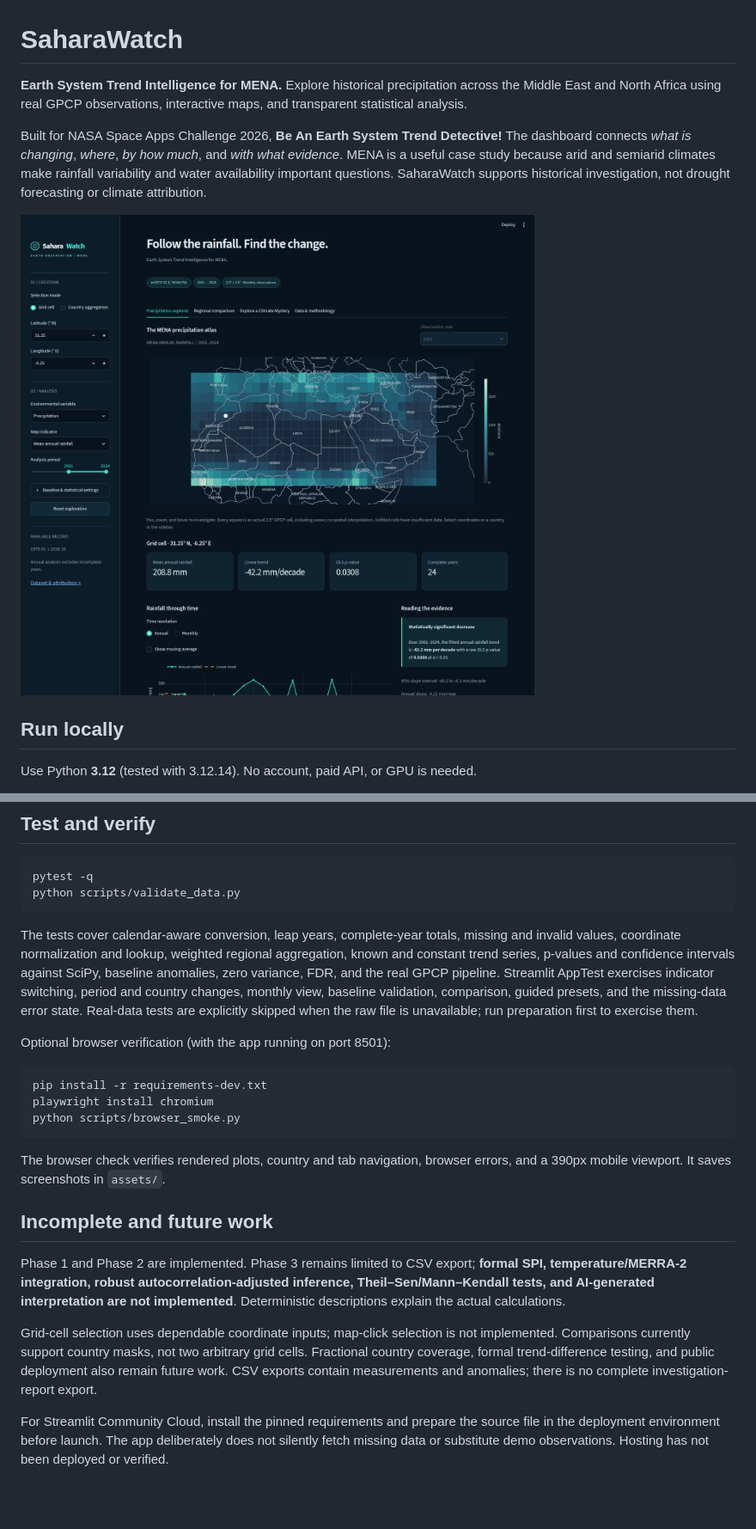
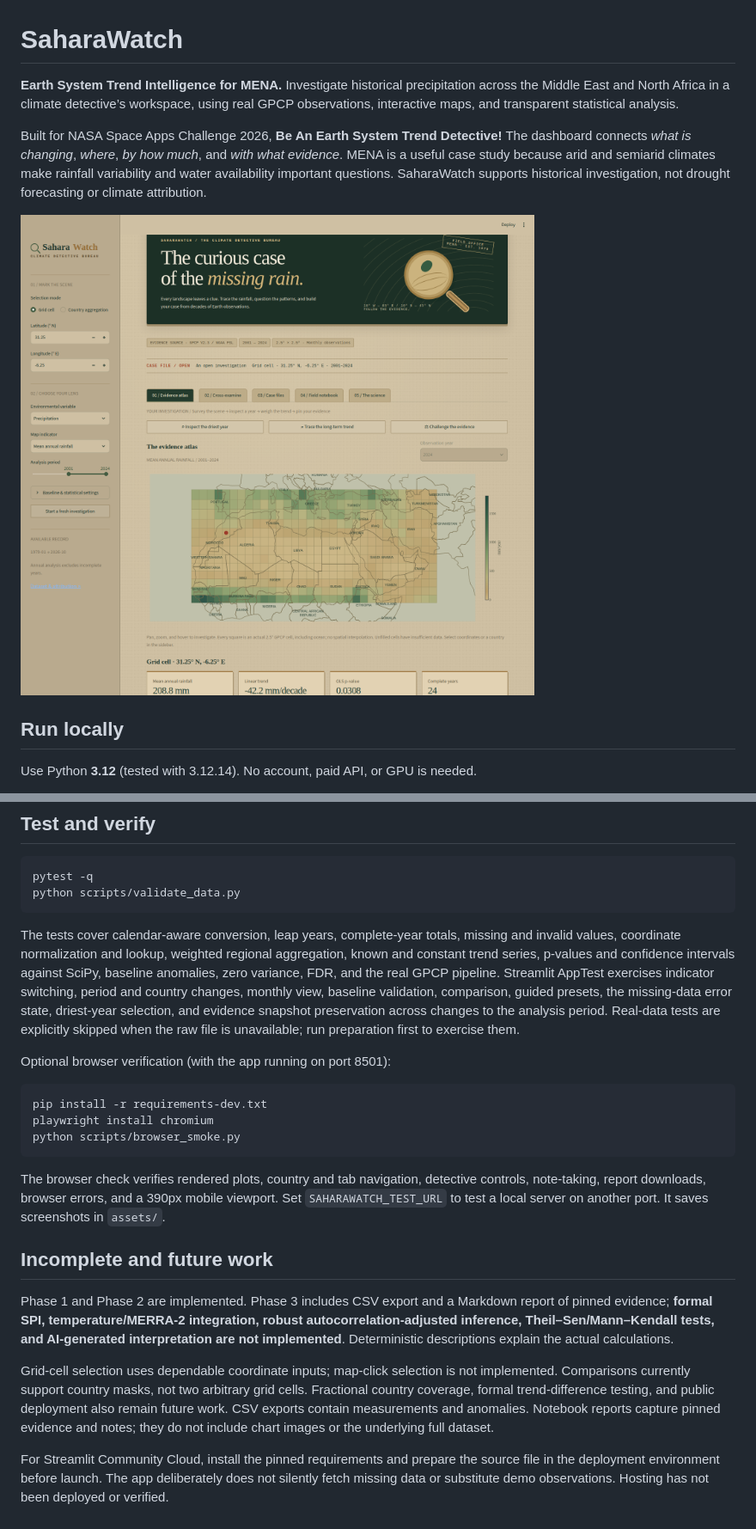
Before and after one commit to BadrELAFI/saharawatch-NASA-space-apps-challenge-2026, a Markdown page: README.md, 2 parts joined by grey strips. Shown at 86% size. Rendered like a GitHub page; pictures changed too: assets/dashboard.png; blank space fills up the shorter version.

````diff
--- a/README.md
+++ b/README.md
@@ -1,6 +1,6 @@
 # SaharaWatch
 
-**Earth System Trend Intelligence for MENA.** Explore historical precipitation across the Middle East and North Africa using real GPCP observations, interactive maps, and transparent statistical analysis.
+**Earth System Trend Intelligence for MENA.** Investigate historical precipitation across the Middle East and North Africa in a climate detective’s workspace, using real GPCP observations, interactive maps, and transparent statistical analysis.
 
 Built for NASA Space Apps Challenge 2026, **Be An Earth System Trend Detective!** The dashboard connects *what is changing*, *where*, *by how much*, and *with what evidence*. MENA is a useful case study because arid and semiarid climates make rainfall variability and water availability important questions. SaharaWatch supports historical investigation, not drought forecasting or climate attribution.
 
@@ -81,7 +86,7 @@ pytest -q
 python scripts/validate_data.py
 ```
 
-The tests cover calendar-aware conversion, leap years, complete-year totals, missing and invalid values, coordinate normalization and lookup, weighted regional aggregation, known and constant trend series, p-values and confidence intervals against SciPy, baseline anomalies, zero variance, FDR, and the real GPCP pipeline. Streamlit AppTest exercises indicator switching, period and country changes, monthly view, baseline validation, comparison, guided presets, and the missing-data error state. Real-data tests are explicitly skipped when the raw file is unavailable; run preparation first to exercise them.
+The tests cover calendar-aware conversion, leap years, complete-year totals, missing and invalid values, coordinate normalization and lookup, weighted regional aggregation, known and constant trend series, p-values and confidence intervals against SciPy, baseline anomalies, zero variance, FDR, and the real GPCP pipeline. Streamlit AppTest exercises indicator switching, period and country changes, monthly view, baseline validation, comparison, guided presets, the missing-data error state, driest-year selection, and evidence snapshot preservation across changes to the analysis period. Real-data tests are explicitly skipped when the raw file is unavailable; run preparation first to exercise them.
 
 Optional browser verification (with the app running on port 8501):
 
@@ -91,12 +96,12 @@ playwright install chromium
 python scripts/browser_smoke.py
 ```
 
-The browser check verifies rendered plots, country and tab navigation, browser errors, and a 390px mobile viewport. It saves screenshots in `assets/`.
+The browser check verifies rendered plots, country and tab navigation, detective controls, note-taking, report downloads, browser errors, and a 390px mobile viewport. Set `SAHARAWATCH_TEST_URL` to test a local server on another port. It saves screenshots in `assets/`.
 
 ## Incomplete and future work
 
-Phase 1 and Phase 2 are implemented. Phase 3 remains limited to CSV export; **formal SPI, temperature/MERRA-2 integration, robust autocorrelation-adjusted inference, Theil–Sen/Mann–Kendall tests, and AI-generated interpretation are not implemented**. Deterministic descriptions explain the actual calculations.
+Phase 1 and Phase 2 are implemented. Phase 3 includes CSV export and a Markdown report of pinned evidence; **formal SPI, temperature/MERRA-2 integration, robust autocorrelation-adjusted inference, Theil–Sen/Mann–Kendall tests, and AI-generated interpretation are not implemented**. Deterministic descriptions explain the actual calculations.
 
-Grid-cell selection uses dependable coordinate inputs; map-click selection is not implemented. Comparisons currently support country masks, not two arbitrary grid cells. Fractional country coverage, formal trend-difference testing, and public deployment also remain future work. CSV exports contain measurements and anomalies; there is no complete investigation-report export.
+Grid-cell selection uses dependable coordinate inputs; map-click selection is not implemented. Comparisons currently support country masks, not two arbitrary grid cells. Fractional country coverage, formal trend-difference testing, and public deployment also remain future work. CSV exports contain measurements and anomalies. Notebook reports capture pinned evidence and notes; they do not include chart images or the underlying full dataset.
 
 For Streamlit Community Cloud, install the pinned requirements and prepare the source file in the deployment environment before launch. The app deliberately does not silently fetch missing data or substitute demo observations. Hosting has not been deployed or verified.
````
Also changed, not shown: other parts of README.md (+6 -1 lines), assets/comparison.png, assets/mobile.png, assets/notebook.png (added), 6 other files.
